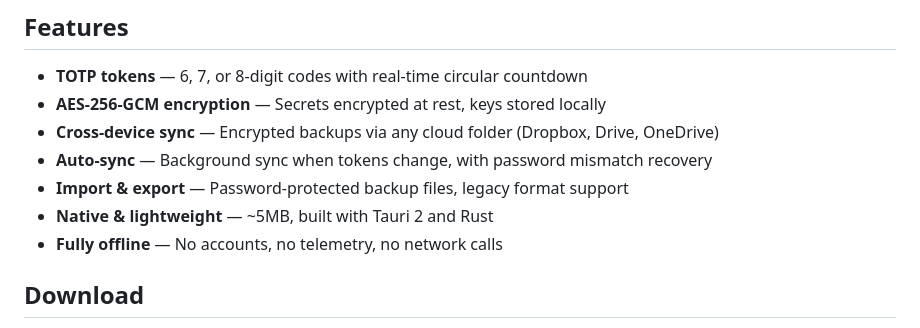
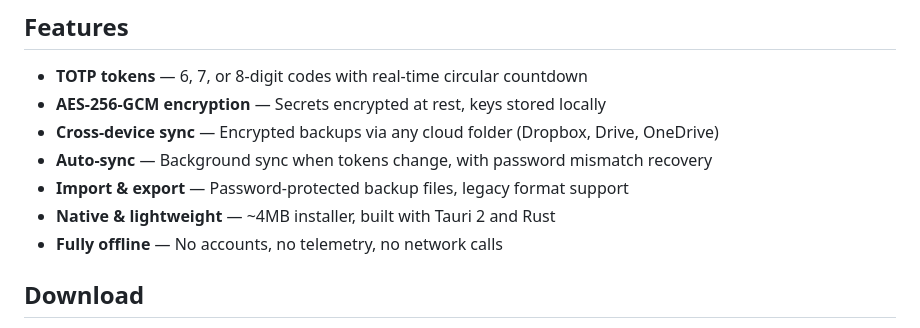
Before and after one commit to iiAku/Yhtua, a Markdown page: README.md, the part around the change. Rendered like a GitHub page.

Commit message:
fix: update README installer size to ~4MB

```diff
--- a/README.md
+++ b/README.md
@@ -31,7 +31,7 @@
 - **Cross-device sync** — Encrypted backups via any cloud folder (Dropbox, Drive, OneDrive)
 - **Auto-sync** — Background sync when tokens change, with password mismatch recovery
 - **Import & export** — Password-protected backup files, legacy format support
-- **Native & lightweight** — ~5MB, built with Tauri 2 and Rust
+- **Native & lightweight** — ~4MB installer, built with Tauri 2 and Rust
 - **Fully offline** — No accounts, no telemetry, no network calls
 
 ## Download
```
